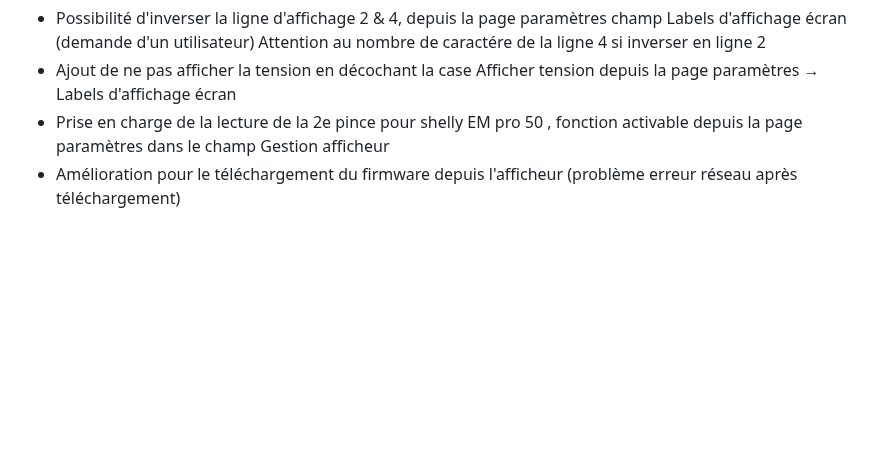
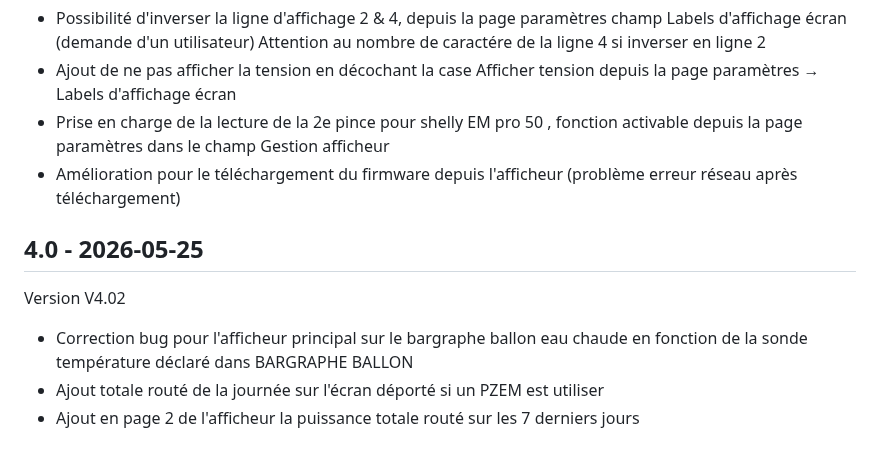
Before and after one commit to loustic03/Afficheur-routeur, a Markdown page: docs/changelog.md, the part around the change. GitHub-like rendering; blank space fills up the shorter version.

```diff
--- a/docs/changelog.md
+++ b/docs/changelog.md
@@ -192,3 +192,9 @@ Attention au nombre de caractére de la ligne 4 si inverser en ligne 2
 - Ajout de ne pas afficher la tension en décochant la case Afficher tension depuis la page paramètres → Labels d'affichage écran
 - Prise en charge de la lecture de la 2e pince pour shelly EM pro 50 , fonction activable depuis la page paramètres dans le champ Gestion afficheur
 - Amélioration pour le téléchargement du firmware depuis l'afficheur (problème erreur réseau après téléchargement)
+
+## 4.0 - 2026-05-25
+Version V4.02
+- Correction bug pour l'afficheur principal sur le bargraphe ballon eau chaude en fonction de la sonde température déclaré dans BARGRAPHE BALLON
+- Ajout totale routé de la journée sur l'écran déporté si un PZEM est utiliser
+- Ajout en page 2 de l'afficheur la puissance totale routé sur les 7 derniers jours
```
